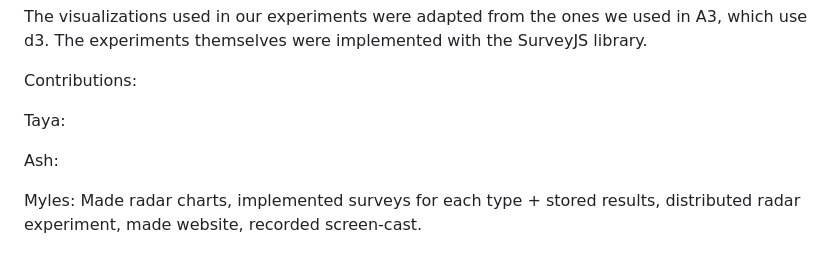
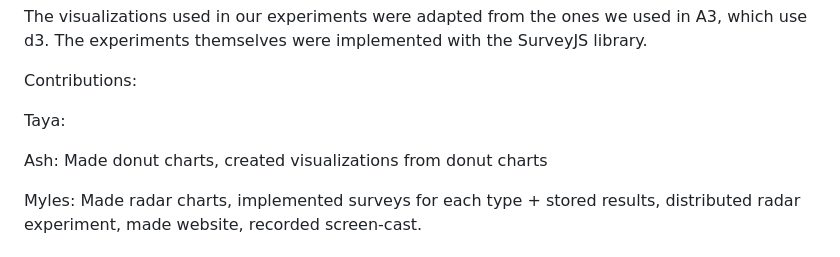
Before and after one commit to tyakovenko/finalProject-yakovenko-kittur-stjean, a Markdown page: README.md, the part around the change. Drawn GitHub-style.

```diff
--- a/README.md
+++ b/README.md
@@ -10,7 +10,7 @@ Contributions:
 
 Taya:
 
-Ash:
+Ash: Made donut charts, created visualizations from donut charts
 
 Myles: Made radar charts, implemented surveys for each type + stored results, distributed radar experiment, made website, recorded screen-cast.
 
```
